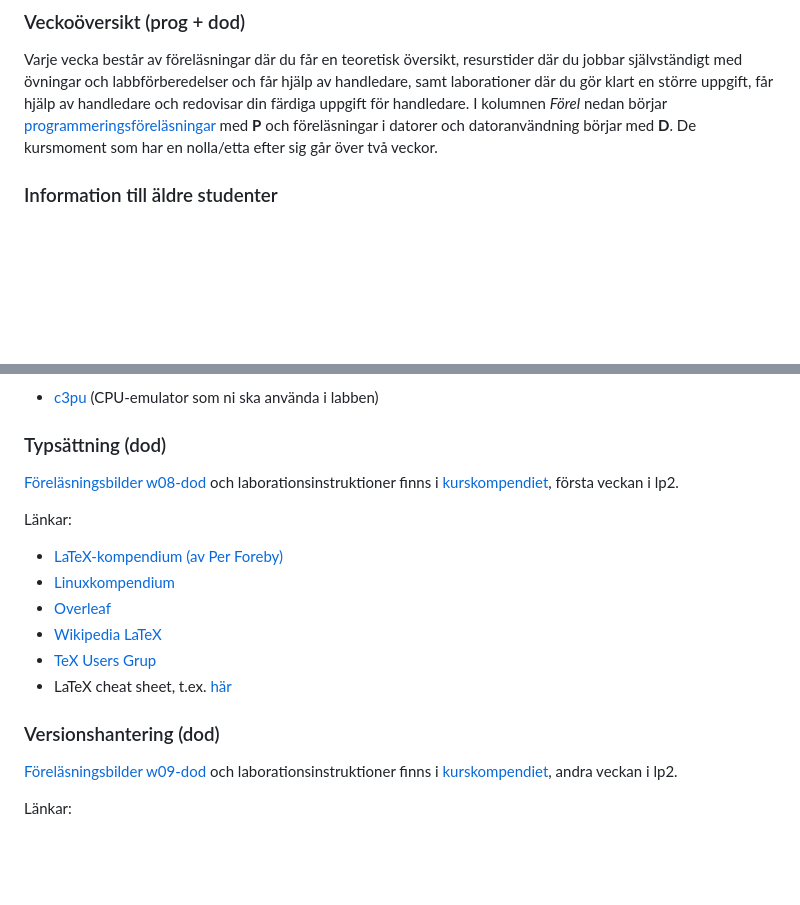
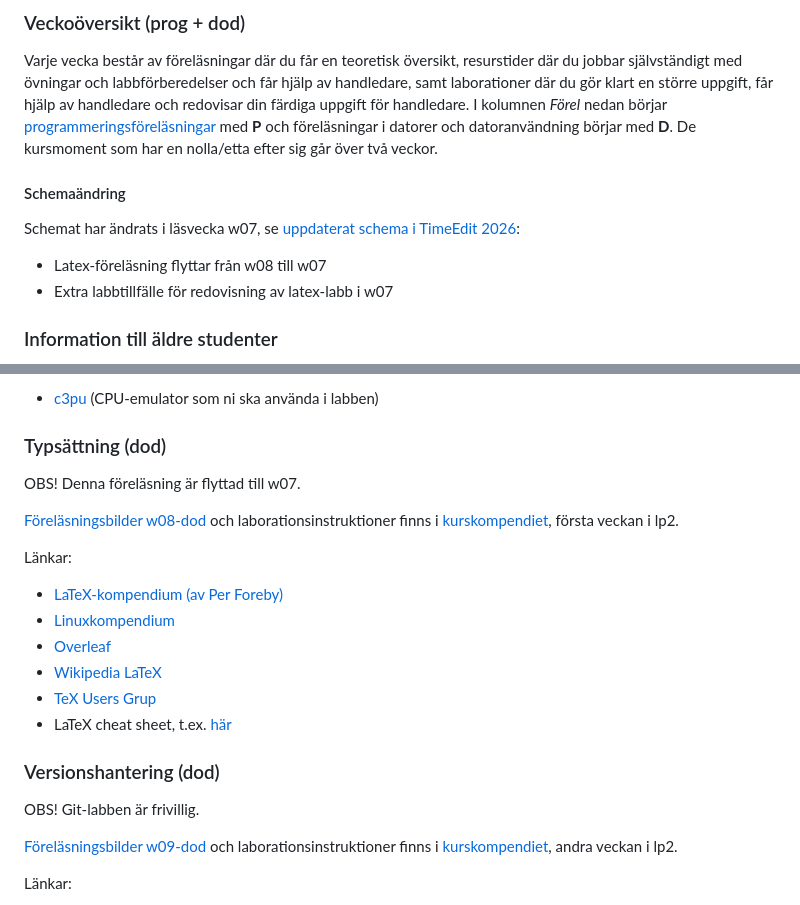
Before and after one commit to lunduniversity/lunduniversity.github.io, a Markdown page: src/pgk/index.md, 2 parts joined by grey strips. Rendered like a GitHub page; blank space fills up the shorter version.

Commit message:
add info on latex lecture move

```diff
--- a/src/pgk/index.md
+++ b/src/pgk/index.md
@@ -148,6 +148,12 @@ Varje vecka består av föreläsningar där du får en teoretisk översikt, resu
 </script>
 <div id="week-plan-generated"></div>
 
+#### Schemaändring
+
+Schemat har ändrats i läsvecka w07, se [uppdaterat schema i TimeEdit 2026](https://cloud.timeedit.net/lu/web/lth1/ri11566250000YQQ28Z5507007y9Y3763gQ7g5X6Y65ZQ276.html):
+  * Latex-föreläsning flyttar från w08 till w07
+  * Extra labbtillfälle för redovisning av latex-labb i w07
+
 
 ### Information till äldre studenter
 
@@ -276,6 +282,8 @@ Länkar:
 
 ### Typsättning (dod)
 
+OBS! Denna föreläsning är flyttad till w07.
+
 [Föreläsningsbilder w08-dod](https://fileadmin.cs.lth.se/pgk/lect-w08-dod.pdf) och laborationsinstruktioner finns i [kurskompendiet](https://fileadmin.cs.lth.se/pgk/compendium.pdf), första veckan i lp2.
 
 Länkar:
@@ -288,6 +296,8 @@ Länkar:
   - LaTeX cheat sheet, t.ex. [här](https://wch.github.io/latexsheet/)
 
 ### Versionshantering (dod)
+
+OBS! Git-labben är frivillig.
 
 [Föreläsningsbilder w09-dod](https://fileadmin.cs.lth.se/pgk/lect-w09-dod.pdf) och laborationsinstruktioner finns i [kurskompendiet](https://fileadmin.cs.lth.se/pgk/compendium.pdf), andra veckan i lp2.
 
```
